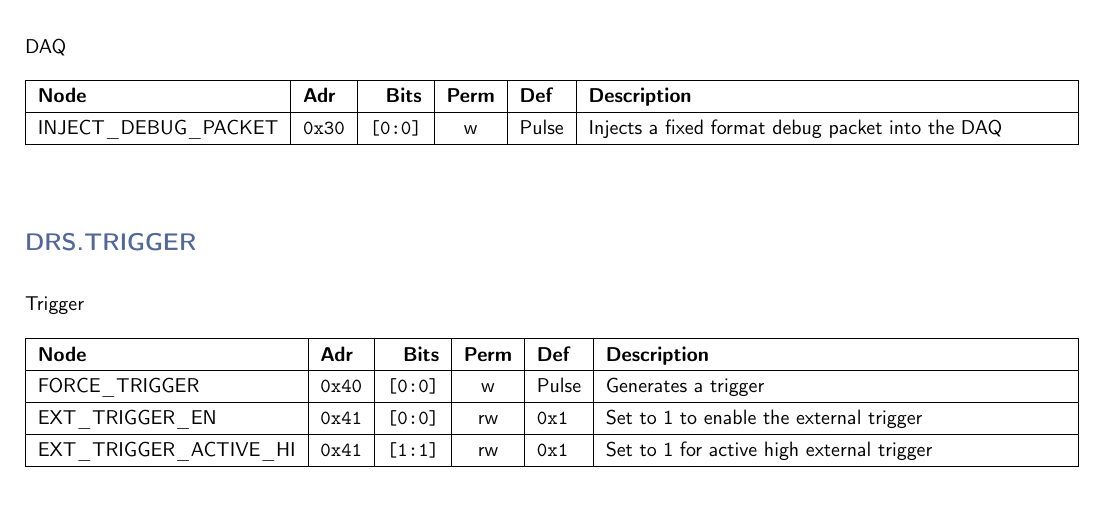
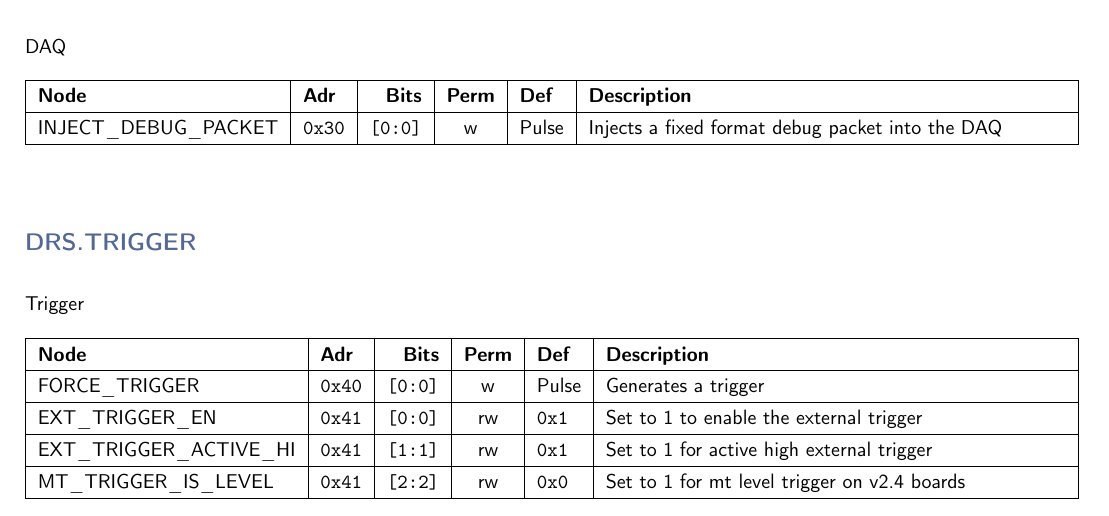
Before and after one commit to andrewpeck/gaps-tof-firmware, a LaTeX document (regmap/address_table.tex): part of page 4 of 6, cut so that both start at the same text. Compiled offline with pdfLaTeX.

Commit message:
drs: allow treating the mt input as a level trigger

```diff
--- a/regmap/address_table.tex
+++ b/regmap/address_table.tex
@@ -210,6 +210,7 @@
     FORCE\_TRIGGER & \texttt{0x40} & \texttt{[0:0]} & w & Pulse & Generates a trigger \\\hline
     EXT\_TRIGGER\_EN & \texttt{0x41} & \texttt{[0:0]} & rw & \texttt{0x1} & Set to 1 to enable the external trigger \\\hline
     EXT\_TRIGGER\_ACTIVE\_HI & \texttt{0x41} & \texttt{[1:1]} & rw & \texttt{0x1} & Set to 1 for active high external trigger \\\hline
+    MT\_TRIGGER\_IS\_LEVEL & \texttt{0x41} & \texttt{[2:2]} & rw & \texttt{0x0} & Set to 1 for mt level trigger on v2.4 boards \\\hline
     \end{tabularx}
     \vspace{5mm}
 
```
Also changed, not shown: 7 other files.
